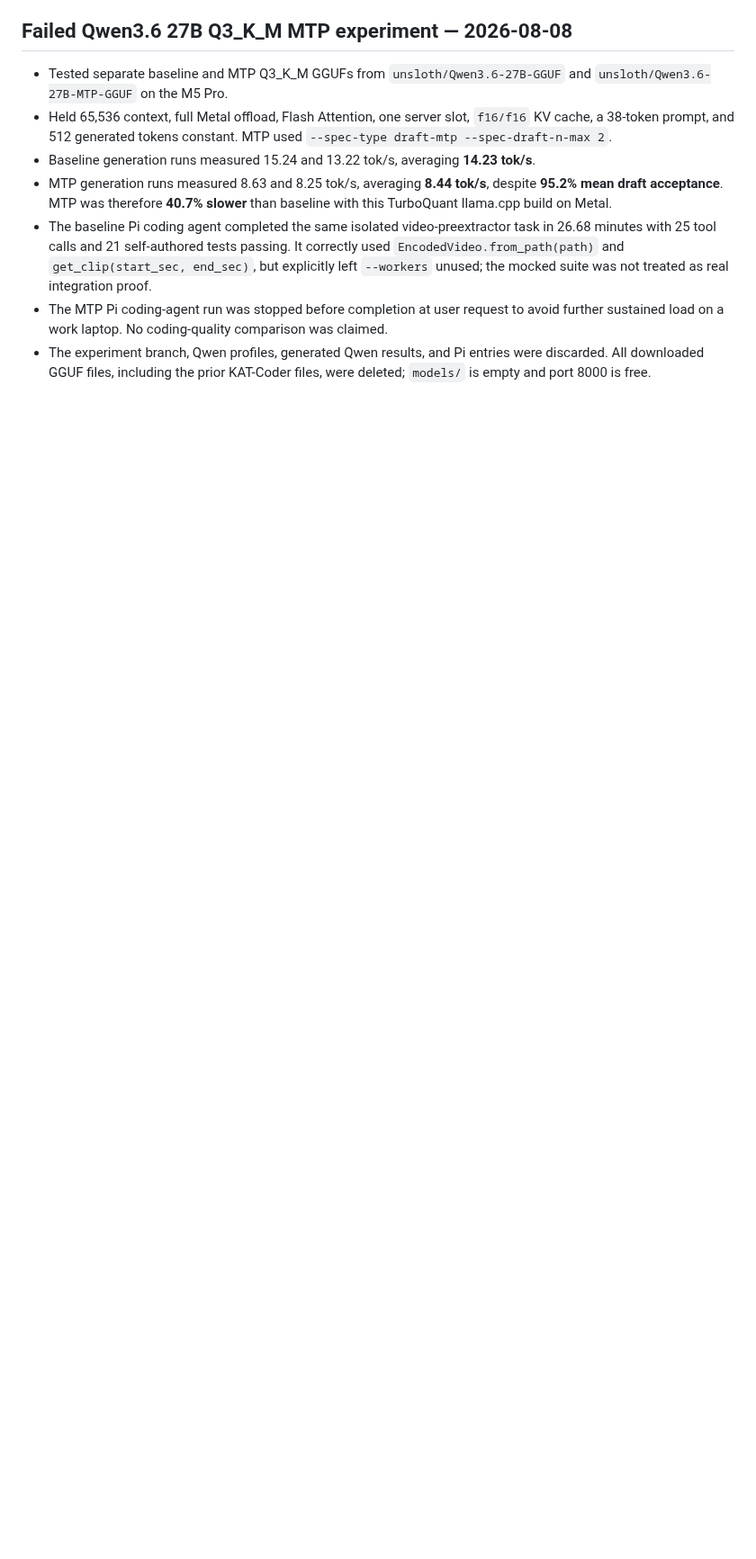
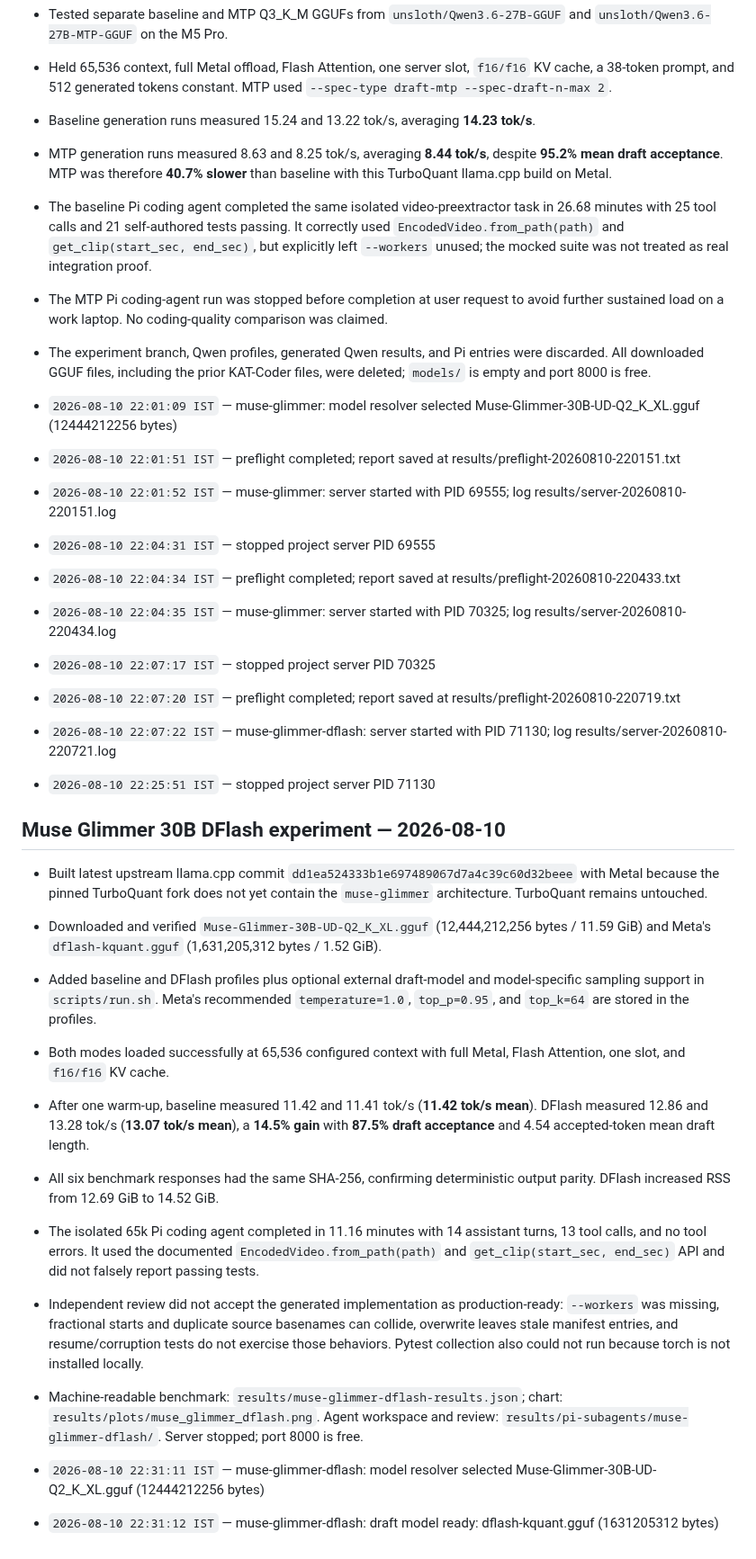
Before and after one commit to SwekeR-463/local-lms, a Markdown page: log.md, the part around the change. Shown at 90% size. Drawn GitHub-style; blank space fills up the shorter version.

```diff
--- a/log.md
+++ b/log.md
@@ -198,3 +198,39 @@ Two complete sweeps tested `n-cpu-moe=0/8/16/24/32/40` with fixed `q8_0/turbo3`,
 - The baseline Pi coding agent completed the same isolated video-preextractor task in 26.68 minutes with 25 tool calls and 21 self-authored tests passing. It correctly used `EncodedVideo.from_path(path)` and `get_clip(start_sec, end_sec)`, but explicitly left `--workers` unused; the mocked suite was not treated as real integration proof.
 - The MTP Pi coding-agent run was stopped before completion at user request to avoid further sustained load on a work laptop. No coding-quality comparison was claimed.
 - The experiment branch, Qwen profiles, generated Qwen results, and Pi entries were discarded. All downloaded GGUF files, including the prior KAT-Coder files, were deleted; `models/` is empty and port 8000 is free.
+
+- `2026-08-10 22:01:09 IST` — muse-glimmer: model resolver selected Muse-Glimmer-30B-UD-Q2_K_XL.gguf (12444212256 bytes)
+
+- `2026-08-10 22:01:51 IST` — preflight completed; report saved at results/preflight-20260810-220151.txt
+
+- `2026-08-10 22:01:52 IST` — muse-glimmer: server started with PID 69555; log results/server-20260810-220151.log
+
+- `2026-08-10 22:04:31 IST` — stopped project server PID 69555
+
+- `2026-08-10 22:04:34 IST` — preflight completed; report saved at results/preflight-20260810-220433.txt
+
+- `2026-08-10 22:04:35 IST` — muse-glimmer: server started with PID 70325; log results/server-20260810-220434.log
+
+- `2026-08-10 22:07:17 IST` — stopped project server PID 70325
+
+- `2026-08-10 22:07:20 IST` — preflight completed; report saved at results/preflight-20260810-220719.txt
+
+- `2026-08-10 22:07:22 IST` — muse-glimmer-dflash: server started with PID 71130; log results/server-20260810-220721.log
+
+- `2026-08-10 22:25:51 IST` — stopped project server PID 71130
+
+## Muse Glimmer 30B DFlash experiment — 2026-08-10
+
+- Built latest upstream llama.cpp commit `dd1ea524333b1e697489067d7a4c39c60d32beee` with Metal because the pinned TurboQuant fork does not yet contain the `muse-glimmer` architecture. TurboQuant remains untouched.
+- Downloaded and verified `Muse-Glimmer-30B-UD-Q2_K_XL.gguf` (12,444,212,256 bytes / 11.59 GiB) and Meta's `dflash-kquant.gguf` (1,631,205,312 bytes / 1.52 GiB).
+- Added baseline and DFlash profiles plus optional external draft-model and model-specific sampling support in `scripts/run.sh`. Meta's recommended `temperature=1.0`, `top_p=0.95`, and `top_k=64` are stored in the profiles.
+- Both modes loaded successfully at 65,536 configured context with full Metal, Flash Attention, one slot, and `f16/f16` KV cache.
+- After one warm-up, baseline measured 11.42 and 11.41 tok/s (**11.42 tok/s mean**). DFlash measured 12.86 and 13.28 tok/s (**13.07 tok/s mean**), a **14.5% gain** with **87.5% draft acceptance** and 4.54 accepted-token mean draft length.
+- All six benchmark responses had the same SHA-256, confirming deterministic output parity. DFlash increased RSS from 12.69 GiB to 14.52 GiB.
+- The isolated 65k Pi coding agent completed in 11.16 minutes with 14 assistant turns, 13 tool calls, and no tool errors. It used the documented `EncodedVideo.from_path(path)` and `get_clip(start_sec, end_sec)` API and did not falsely report passing tests.
+- Independent review did not accept the generated implementation as production-ready: `--workers` was missing, fractional starts and duplicate source basenames can collide, overwrite leaves stale manifest entries, and resume/corruption tests do not exercise those behaviors. Pytest collection also could not run because torch is not installed locally.
+- Machine-readable benchmark: `results/muse-glimmer-dflash-results.json`; chart: `results/plots/muse_glimmer_dflash.png`. Agent workspace and review: `results/pi-subagents/muse-glimmer-dflash/`. Server stopped; port 8000 is free.
+
+- `2026-08-10 22:31:11 IST` — muse-glimmer-dflash: model resolver selected Muse-Glimmer-30B-UD-Q2_K_XL.gguf (12444212256 bytes)
+
+- `2026-08-10 22:31:12 IST` — muse-glimmer-dflash: draft model ready: dflash-kquant.gguf (1631205312 bytes)
```
Also changed, not shown: README.md (+19 -0 lines), results/plots/muse_glimmer_dflash.png (added), 17 other files.
